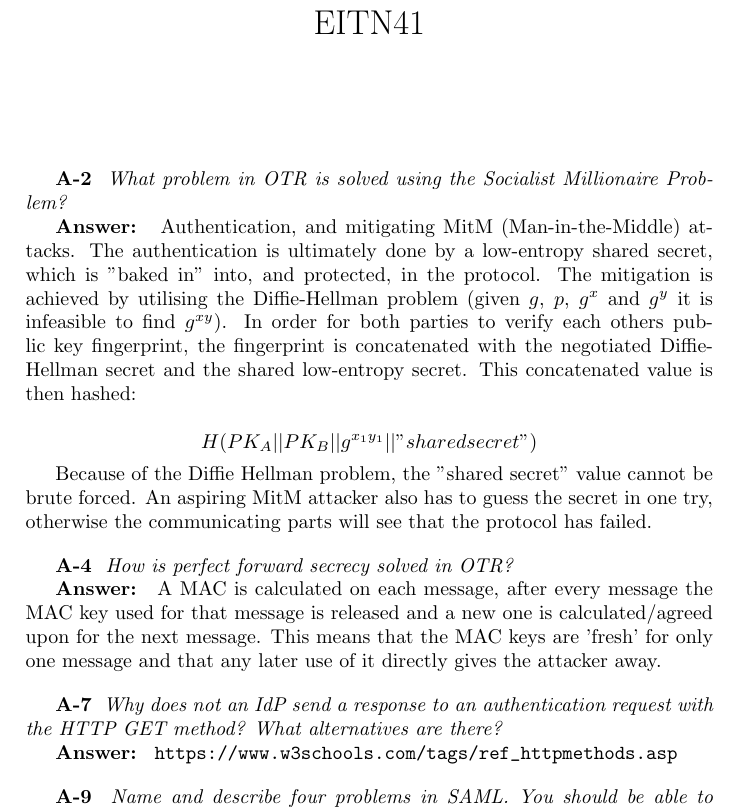
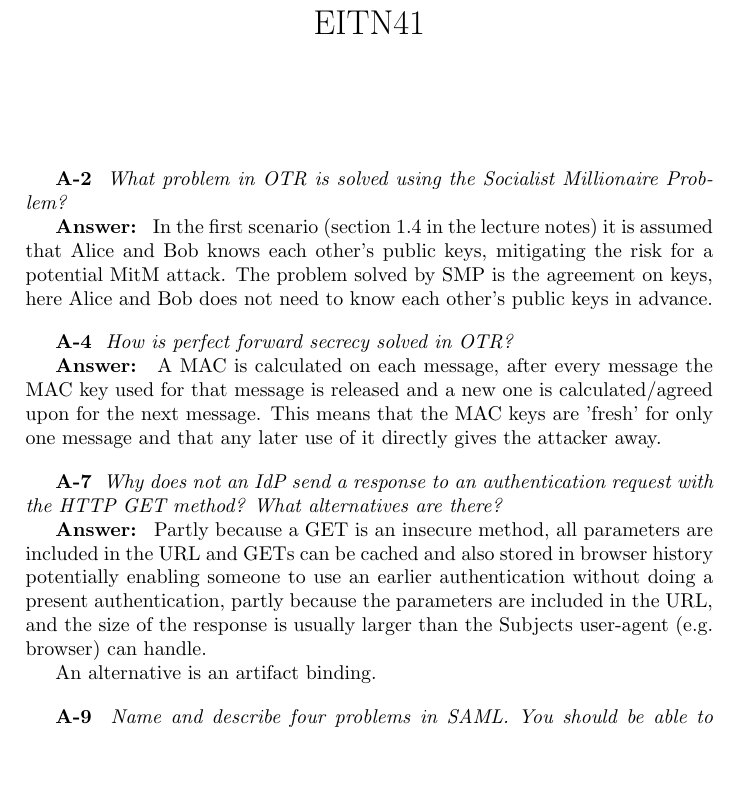
Before and after one commit to rasmusolofzon/sec_of_a_spider, a LaTeX document (HA4/A/A.tex): part of page 1 of 2, cut so that both start at the same text, the shorter picture padded with empty space. Compiled offline with pdfLaTeX.

Commit message:
HA4: A={Own: changed one answer and added one}

```diff
--- a/HA4/A/A.tex
+++ b/HA4/A/A.tex
@@ -21,23 +21,30 @@
 }
 
 \A{
-    Authentication, and mitigating MitM (Man-in-the-Middle) attacks.
-    The authentication is ultimately done by a low-entropy shared
-    secret, which is "baked in" into, and protected, in the protocol.
-    The mitigation is achieved by utilising the Diffie-Hellman
-    problem (given $g$, $p$, $g^x$ and $g^y$ it is infeasible
-    to find $g^{xy}$). In order for both parties to verify
-    each others public key fingerprint, the fingerprint is
-    concatenated with the negotiated Diffie-Hellman secret
-    and the shared low-entropy secret. This concatenated value
-    is then hashed:
+    In the first scenario (section 1.4 in the lecture notes)
+    it is assumed that Alice and Bob knows each other's public keys,
+    mitigating the risk for a potential MitM attack.
+    The problem solved by SMP is the agreement on keys,
+    here Alice and Bob does not need to know each other's public keys
+    in advance.
 
-    $$H(PK_A || PK_B || g^{x_1y_1} || "shared secret")$$
+    % Authentication, and mitigating MitM (Man-in-the-Middle) attacks.
+    % The authentication is ultimately done by a low-entropy shared
+    % secret, which is "baked in" into, and protected, in the protocol.
+    % The mitigation is achieved by utilising the Diffie-Hellman
+    % problem (given $g$, $p$, $g^x$ and $g^y$ it is infeasible
+    % to find $g^{xy}$). In order for both parties to verify
+    % each others public key fingerprint, the fingerprint is
+    % concatenated with the negotiated Diffie-Hellman secret
+    % and the shared low-entropy secret. This concatenated value
+    % is then hashed:
 
-    Because of the Diffie Hellman problem, the "shared secret" value
-    cannot be brute forced. An aspiring MitM attacker also has
-    to guess the secret in one try, otherwise the communicating
-    parts will see that the protocol has failed.
+    % $$H(PK_A \,||\, PK_B \,||\, g^{x_1y_1} \,||\, "shared \; secret")$$
+
+    % Because of the Diffie Hellman problem, the "shared secret" value
+    % cannot be brute forced. An aspiring MitM attacker also has
+    % to guess the secret in one try, otherwise the communicating
+    % parts will see that the protocol has failed.
 }
 
 \Q{4} {
@@ -57,8 +64,18 @@
     HTTP GET method? What alternatives are there?
 }
 
-\A{
-    \url{https://www.w3schools.com/tags/ref_httpmethods.asp}
+\A{    % \url{https://www.w3schools.com/tags/ref_httpmethods.asp}
+    Partly because a GET is an insecure method, all parameters are
+    included in the URL and GETs can be cached and also stored in
+    browser history
+    potentially enabling someone to use an earlier authentication
+    without doing a present authentication,
+    partly because the parameters are included in the URL,
+    and the size of the response is usually larger
+    than the Subjects user-agent (e.g. browser)
+    can handle.
+
+    An alternative is an artifact binding.
 }
 
 \Q{9} {
```
Also changed, not shown: HA4/A/A.pdf.
